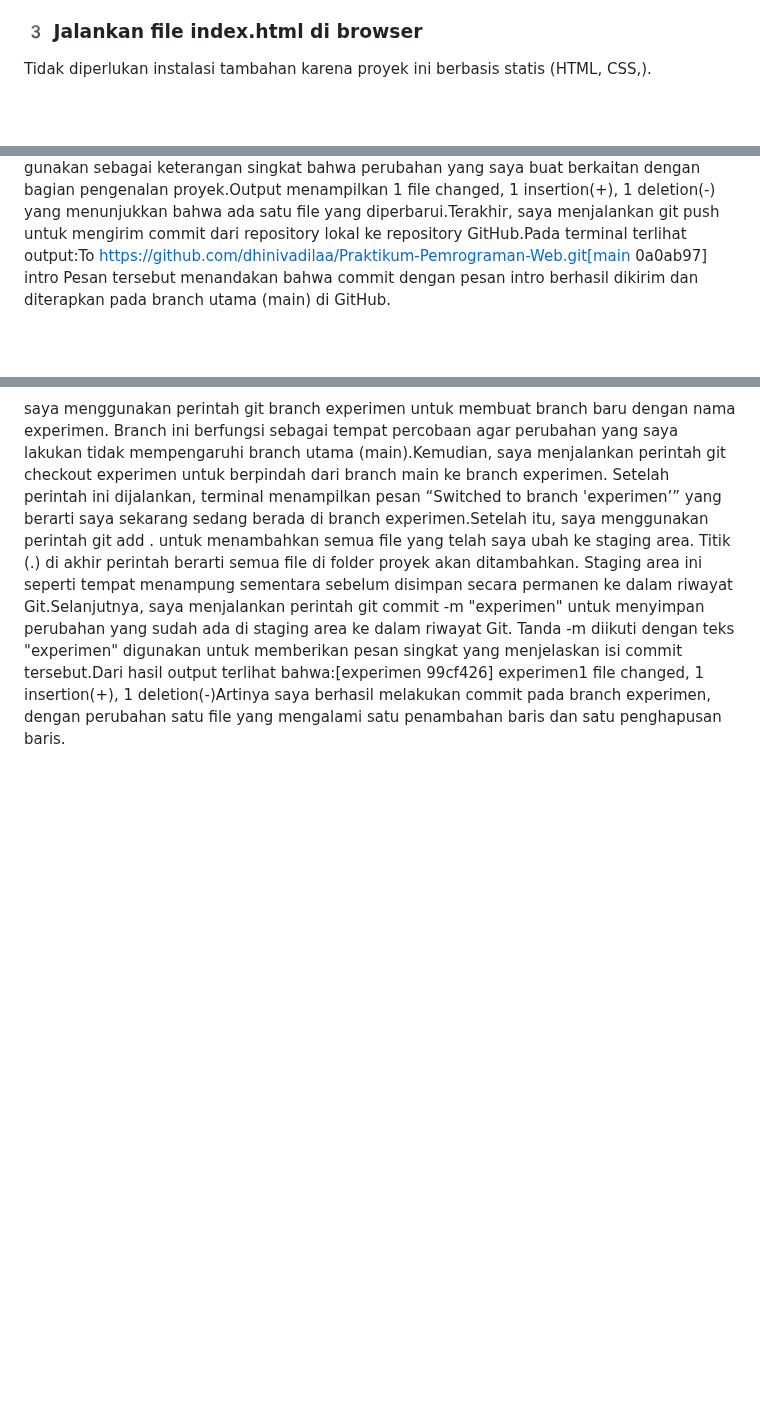
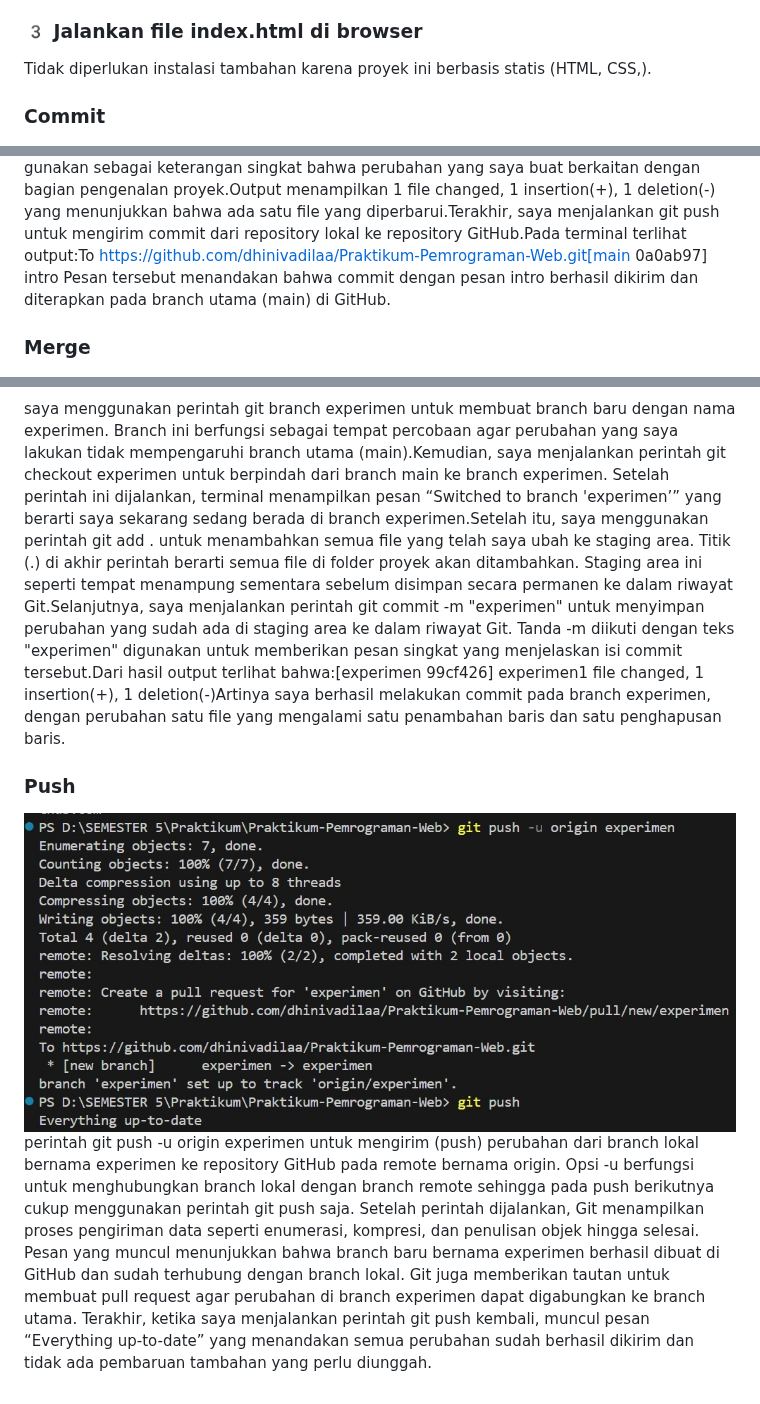
Before and after one commit to dhinivadilaa/Praktikum-Pemrograman-Web, a Markdown page: Judul-2/README.md, 3 parts joined by grey strips. GitHub-like rendering; blank space fills up the shorter version.

```diff
--- a/Judul-2/README.md
+++ b/Judul-2/README.md
@@ -10,10 +10,15 @@ cd Praktikum-Pemrograman-Web
 ### 3️ Jalankan file index.html di browser
 Tidak diperlukan instalasi tambahan karena proyek ini berbasis statis (HTML, CSS,).
 
+### Commit
 ![](https://github.com/dhinivadilaa/Praktikum-Pemrograman-Web/blob/main/Judul-2/WhatsApp%20Image%202025-11-05%20at%2012.56.45_79b5851c.jpg?raw=true)
 
 Pertama, saya menggunakan git pull untuk mengambil (fetch) dan menggabungkan (merge) perubahan terbaru dari repository GitHub ke repository lokal saya.Pada hasil terminal terlihat pesan “Already up to date.”, yang berarti repository lokal saya sudah sinkron dengan repository di GitHub tidak ada perubahan baru dari server.Selanjutnya, saya menjalankan git add . untuk menambahkan semua file yang telah saya ubah (termasuk file README.md) ke dalam staging area.Tanda titik (.) pada perintah ini berfungsi untuk menandai semua file dalam folder proyek agar siap dikomit.Setelah itu, saya menggunakan git commit -m "intro" untuk menyimpan perubahan tersebut ke dalam riwayat Git.Pesan commit "intro" saya gunakan sebagai keterangan singkat bahwa perubahan yang saya buat berkaitan dengan bagian pengenalan proyek.Output menampilkan 1 file changed, 1 insertion(+), 1 deletion(-) yang menunjukkan bahwa ada satu file yang diperbarui.Terakhir, saya menjalankan git push untuk mengirim commit dari repository lokal ke repository GitHub.Pada terminal terlihat output:To https://github.com/dhinivadilaa/Praktikum-Pemrograman-Web.git[main 0a0ab97] intro Pesan tersebut menandakan bahwa commit dengan pesan intro berhasil dikirim dan diterapkan pada branch utama (main) di GitHub.
-
+### Merge
 ![](https://github.com/dhinivadilaa/Praktikum-Pemrograman-Web/blob/main/Judul-2/WhatsApp%20Image%202025-11-05%20at%2013.07.13_679b8865.jpg?raw=true)
 
 saya menggunakan perintah git branch experimen untuk membuat branch baru dengan nama experimen. Branch ini berfungsi sebagai tempat percobaan agar perubahan yang saya lakukan tidak mempengaruhi branch utama (main).Kemudian, saya menjalankan perintah git checkout experimen untuk berpindah dari branch main ke branch experimen. Setelah perintah ini dijalankan, terminal menampilkan pesan “Switched to branch 'experimen’” yang berarti saya sekarang sedang berada di branch experimen.Setelah itu, saya menggunakan perintah git add . untuk menambahkan semua file yang telah saya ubah ke staging area. Titik (.) di akhir perintah berarti semua file di folder proyek akan ditambahkan. Staging area ini seperti tempat menampung sementara sebelum disimpan secara permanen ke dalam riwayat Git.Selanjutnya, saya menjalankan perintah git commit -m "experimen" untuk menyimpan perubahan yang sudah ada di staging area ke dalam riwayat Git. Tanda -m diikuti dengan teks "experimen" digunakan untuk memberikan pesan singkat yang menjelaskan isi commit tersebut.Dari hasil output terlihat bahwa:[experimen 99cf426] experimen1 file changed, 1 insertion(+), 1 deletion(-)Artinya saya berhasil melakukan commit pada branch experimen, dengan perubahan satu file yang mengalami satu penambahan baris dan satu penghapusan baris.
+
+### Push
+![](https://github.com/dhinivadilaa/Praktikum-Pemrograman-Web/blob/main/Judul-2/WhatsApp%20Image%202025-11-05%20at%2013.07.55_015c9fd6.jpg?raw=true)
+perintah git push -u origin experimen untuk mengirim (push) perubahan dari branch lokal bernama experimen ke repository GitHub pada remote bernama origin. Opsi -u berfungsi untuk menghubungkan branch lokal dengan branch remote sehingga pada push berikutnya cukup menggunakan perintah git push saja. Setelah perintah dijalankan, Git menampilkan proses pengiriman data seperti enumerasi, kompresi, dan penulisan objek hingga selesai. Pesan yang muncul menunjukkan bahwa branch baru bernama experimen berhasil dibuat di GitHub dan sudah terhubung dengan branch lokal. Git juga memberikan tautan untuk membuat pull request agar perubahan di branch experimen dapat digabungkan ke branch utama. Terakhir, ketika saya menjalankan perintah git push kembali, muncul pesan “Everything up-to-date” yang menandakan semua perubahan sudah berhasil dikirim dan tidak ada pembaruan tambahan yang perlu diunggah.
```
